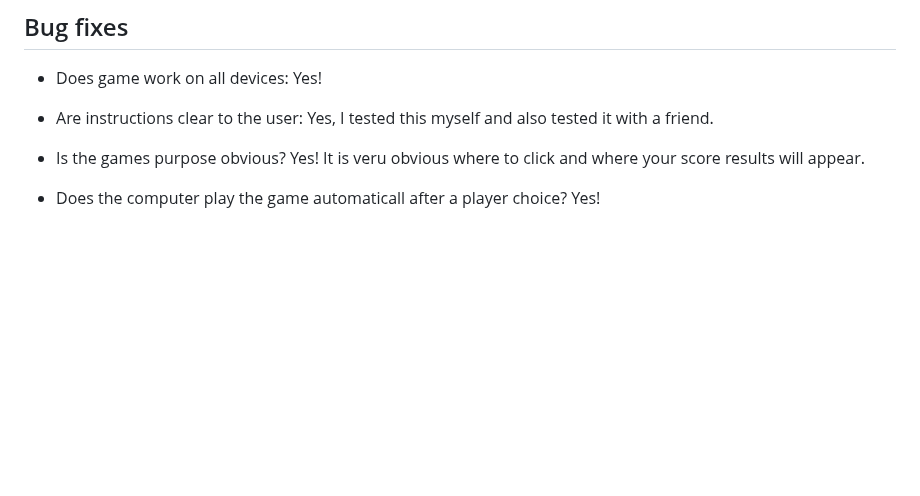
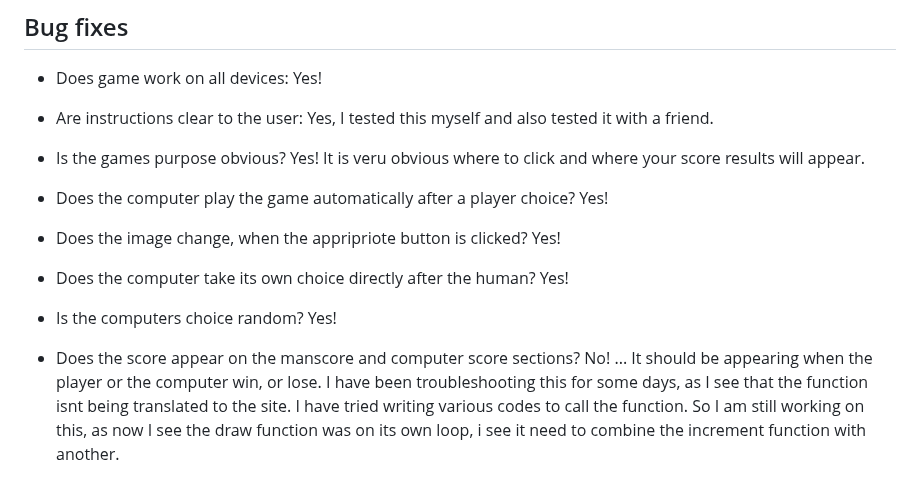
Before and after one commit to hnjw-png/manvsmachine, a Markdown page: README.md, the part around one of its changes. Rendered like a GitHub page; blank space fills up the shorter version.

```diff
--- a/README.md
+++ b/README.md
@@ -169,4 +165,12 @@ https://icon-library.com/icon/rock-paper-scissors-icon-24.html
 
 * Is the games purpose obvious? Yes! It is veru obvious where to click and where your score results will appear.
 
-* Does the computer play the game automaticall after a player choice? Yes!
+* Does the computer play the game automatically after a player choice? Yes!
+
+* Does the image change, when the appripriote button is clicked? Yes!
+
+* Does the computer take its own choice directly after the human? Yes!
+
+* Is the computers choice random? Yes!
+
+* Does the score appear on the manscore and computer score sections? No! ... It should be appearing when the player or the computer win, or lose. I have been troubleshooting this for some days, as I see that the function isnt being translated to the site. I have tried writing various codes to call the function. So I am still working on this, as now I see the draw function was on its own loop, i see it need to combine the increment function with another.
```
Also changed, not shown: other parts of README.md (+16 -20 lines).
